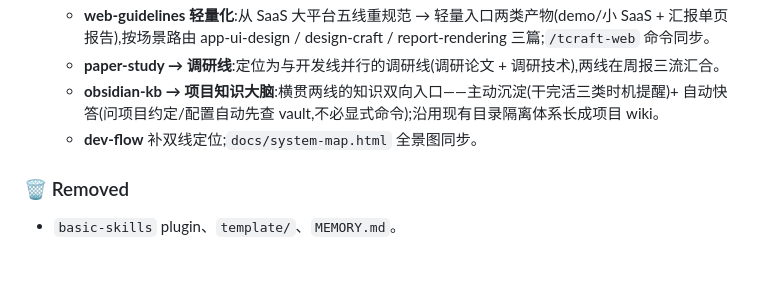
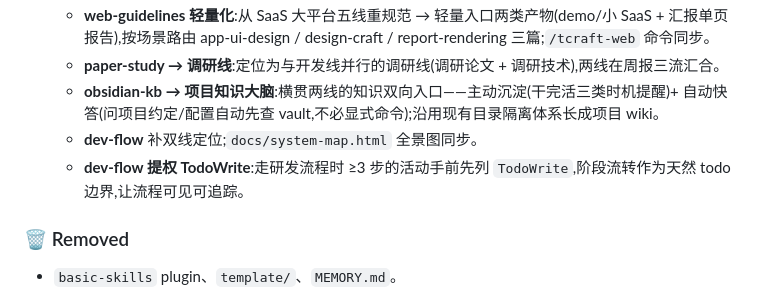
Before and after one commit to 3072141364/t-craft, a Markdown page: CHANGELOG.md, the part around the change. GitHub-like rendering; blank space fills up the shorter version.

Commit message:
✨ feat(dev-flow): 提权 TodoWrite,研发流程 ≥3 步先列待办
走研发流程时凡 ≥3 步的活(跨阶段编排、阶段内多动作)动手前先用
TodoWrite 列待办;阶段流转本身作为天然 todo 边界。让流程可见可追踪,
降低对模型自主规划倾向的依赖(弱模型也尽量遵循)。

```diff
--- a/CHANGELOG.md
+++ b/CHANGELOG.md
@@ -30,6 +30,7 @@ t-craft 的变更记录。遵循 [Keep a Changelog](https://keepachangelog.com/)
   - **paper-study → 调研线**:定位为与开发线并行的调研线(调研论文 + 调研技术),两线在周报三流汇合。
   - **obsidian-kb → 项目知识大脑**:横贯两线的知识双向入口——主动沉淀(干完活三类时机提醒)+ 自动快答(问项目约定/配置自动先查 vault,不必显式命令);沿用现有目录隔离体系长成项目 wiki。
   - **dev-flow** 补双线定位;`docs/system-map.html` 全景图同步。
+  - **dev-flow 提权 TodoWrite**:走研发流程时 ≥3 步的活动手前先列 `TodoWrite`,阶段流转作为天然 todo 边界,让流程可见可追踪。
 
 ### 🗑️ Removed
 
```
Also changed, not shown: 1 other file.
